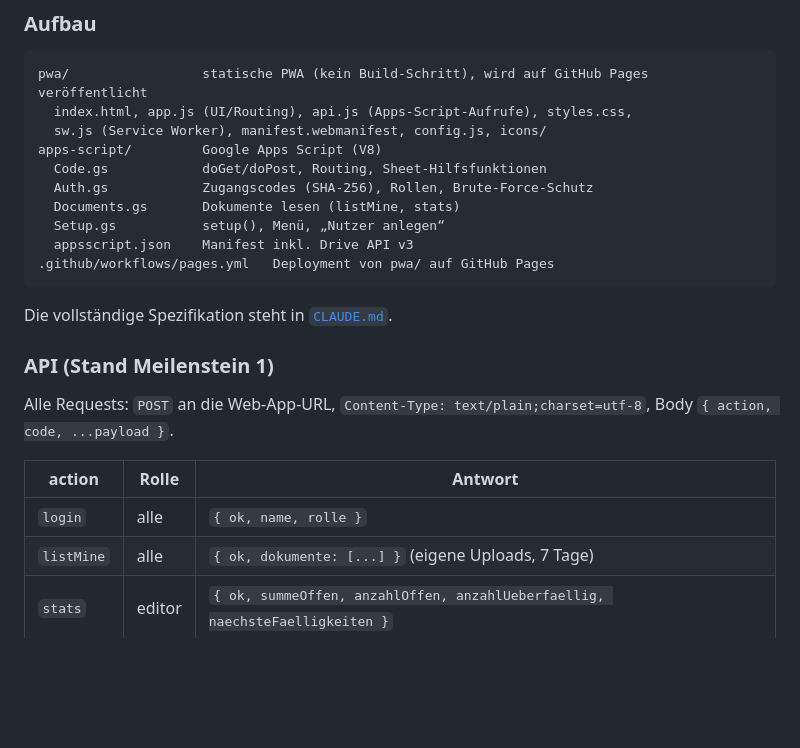
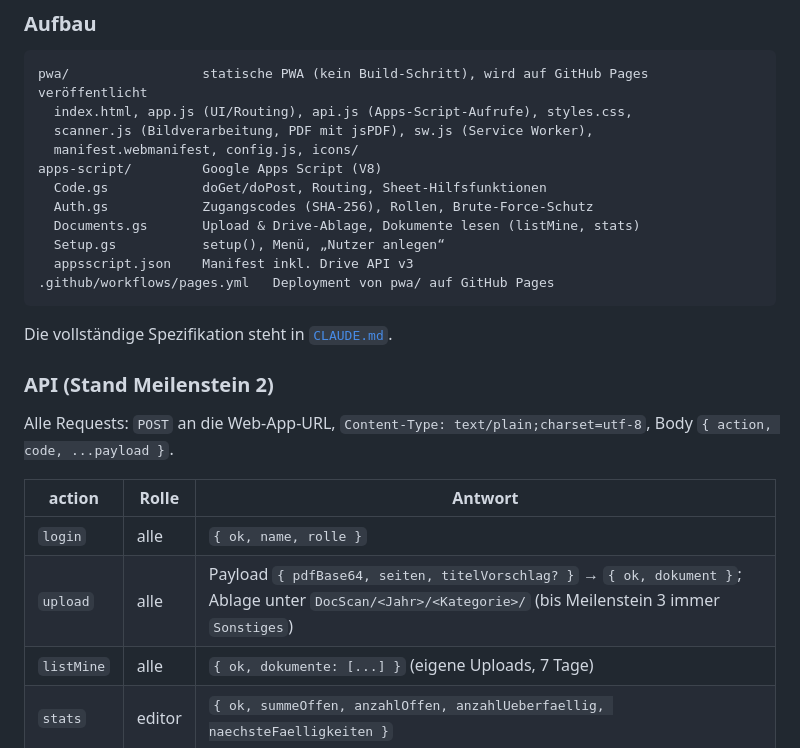
Before and after one commit to jcd50827/Docscan, a Markdown page: README.md, the part around one of its changes. GitHub-like rendering; blank space fills up the shorter version.

````diff
--- a/README.md
+++ b/README.md
@@ -123,11 +153,12 @@ Android (Chrome): Menü **⋮ → App installieren** bzw. **Zum Startbildschirm
 ```
 pwa/                 statische PWA (kein Build-Schritt), wird auf GitHub Pages veröffentlicht
   index.html, app.js (UI/Routing), api.js (Apps-Script-Aufrufe), styles.css,
-  sw.js (Service Worker), manifest.webmanifest, config.js, icons/
+  scanner.js (Bildverarbeitung, PDF mit jsPDF), sw.js (Service Worker),
+  manifest.webmanifest, config.js, icons/
 apps-script/         Google Apps Script (V8)
   Code.gs            doGet/doPost, Routing, Sheet-Hilfsfunktionen
   Auth.gs            Zugangscodes (SHA-256), Rollen, Brute-Force-Schutz
-  Documents.gs       Dokumente lesen (listMine, stats)
+  Documents.gs       Upload & Drive-Ablage, Dokumente lesen (listMine, stats)
   Setup.gs           setup(), Menü, „Nutzer anlegen“
   appsscript.json    Manifest inkl. Drive API v3
 .github/workflows/pages.yml   Deployment von pwa/ auf GitHub Pages
@@ -135,13 +166,14 @@ apps-script/         Google Apps Script (V8)
 
 Die vollständige Spezifikation steht in [`CLAUDE.md`](CLAUDE.md).
 
-### API (Stand Meilenstein 1)
+### API (Stand Meilenstein 2)
 
 Alle Requests: `POST` an die Web-App-URL, `Content-Type: text/plain;charset=utf-8`, Body `{ action, code, ...payload }`.
 
 | action | Rolle | Antwort |
 |---|---|---|
 | `login` | alle | `{ ok, name, rolle }` |
+| `upload` | alle | Payload `{ pdfBase64, seiten, titelVorschlag? }` → `{ ok, dokument }`; Ablage unter `DocScan/<Jahr>/<Kategorie>/` (bis Meilenstein 3 immer `Sonstiges`) |
 | `listMine` | alle | `{ ok, dokumente: [...] }` (eigene Uploads, 7 Tage) |
 | `stats` | editor | `{ ok, summeOffen, anzahlOffen, anzahlUeberfaellig, naechsteFaelligkeiten }` |
 
````
Also changed, not shown: other parts of README.md (+31 -1 lines).
